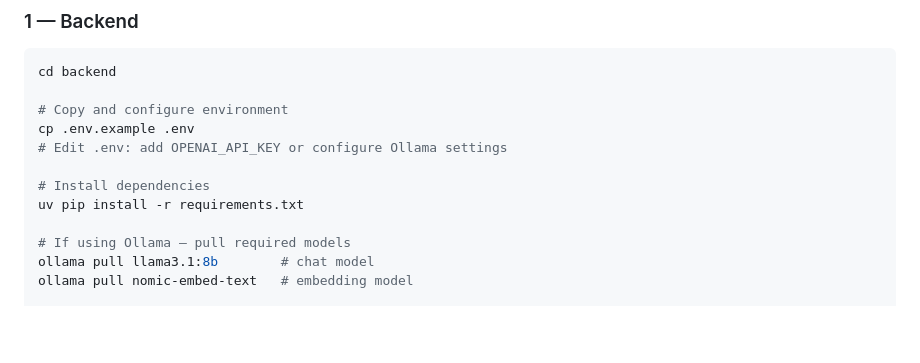
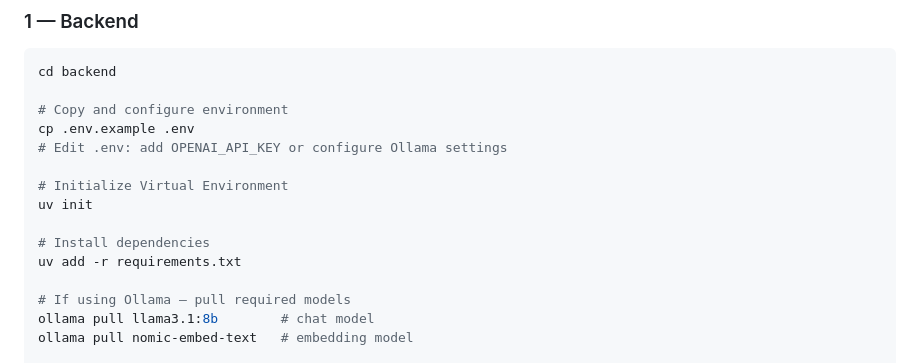
Before and after one commit to alyab16/Employee-Onboarding-Agent, a Markdown page: README.md, the part around the change. Rendered like a GitHub page; blank space fills up the shorter version.

Commit message:
Update README for virtual environment initialization

```diff
--- a/README.md
+++ b/README.md
@@ -397,8 +397,11 @@ cd backend
 cp .env.example .env
 # Edit .env: add OPENAI_API_KEY or configure Ollama settings
 
+# Initialize Virtual Environment
+uv init
+
 # Install dependencies
-uv pip install -r requirements.txt
+uv add -r requirements.txt
 
 # If using Ollama — pull required models
 ollama pull llama3.1:8b        # chat model
```
